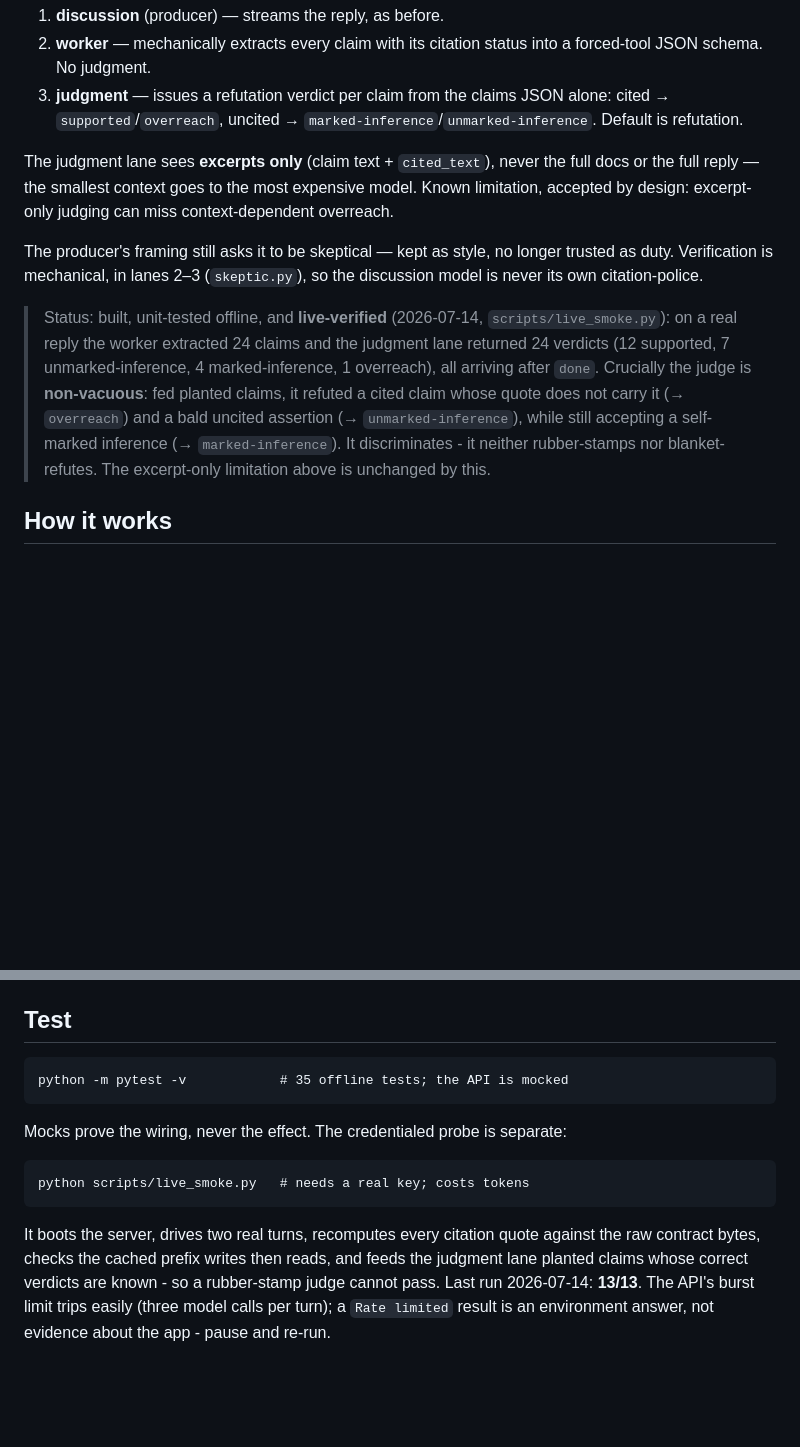
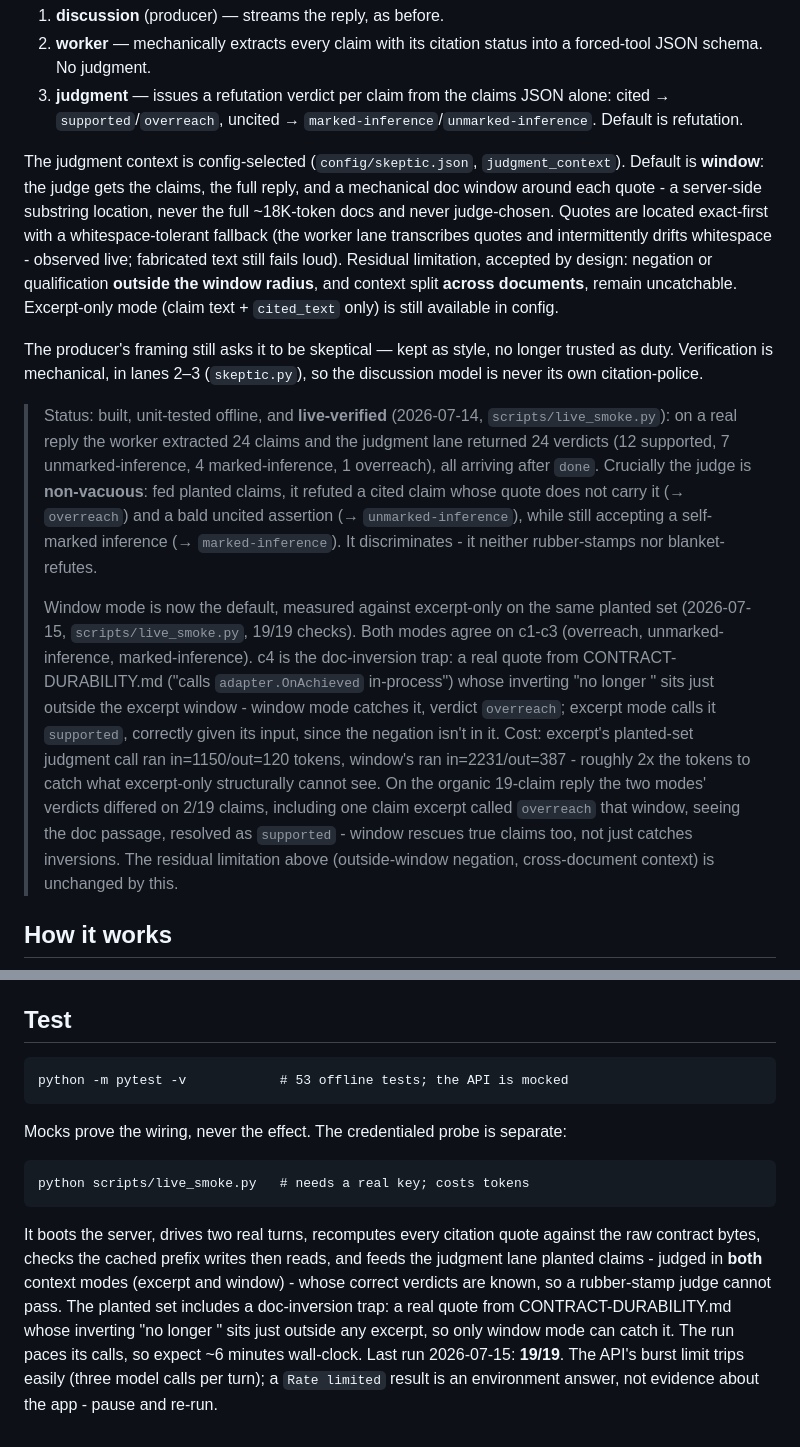
Before and after one commit to hossainpazooki/treasury-intent-controller, a Markdown page: README.md, 2 parts joined by grey strips. Rendered like a GitHub page; blank space fills up the shorter version.

Commit message:
docs: windowed judgment mode - measured status + residual limitation

```diff
--- a/README.md
+++ b/README.md
@@ -36,10 +36,16 @@ failure never costs you the answer):
    alone: cited → `supported`/`overreach`, uncited →
    `marked-inference`/`unmarked-inference`. Default is refutation.
 
-The judgment lane sees **excerpts only** (claim text + `cited_text`), never
-the full docs or the full reply — the smallest context goes to the most
-expensive model. Known limitation, accepted by design: excerpt-only judging
-can miss context-dependent overreach.
+The judgment context is config-selected (`config/skeptic.json`,
+`judgment_context`). Default is **window**: the judge gets the claims, the
+full reply, and a mechanical doc window around each quote - a server-side
+substring location, never the full ~18K-token docs and never judge-chosen.
+Quotes are located exact-first with a whitespace-tolerant fallback (the
+worker lane transcribes quotes and intermittently drifts whitespace -
+observed live; fabricated text still fails loud). Residual limitation,
+accepted by design: negation or qualification **outside the window radius**,
+and context split **across documents**, remain uncatchable. Excerpt-only
+mode (claim text + `cited_text` only) is still available in config.
 
 The producer's framing still asks it to be skeptical — kept as style, no
 longer trusted as duty. Verification is mechanical, in lanes 2–3
@@ -53,7 +59,23 @@ longer trusted as duty. Verification is mechanical, in lanes 2–3
 > quote does not carry it (→ `overreach`) and a bald uncited assertion (→
 > `unmarked-inference`), while still accepting a self-marked inference (→
 > `marked-inference`). It discriminates - it neither rubber-stamps nor
-> blanket-refutes. The excerpt-only limitation above is unchanged by this.
+> blanket-refutes.
+>
+> Window mode is now the default, measured against excerpt-only on the same
+> planted set (2026-07-15, `scripts/live_smoke.py`, 19/19 checks). Both modes
+> agree on c1-c3 (overreach, unmarked-inference, marked-inference). c4 is the
+> doc-inversion trap: a real quote from CONTRACT-DURABILITY.md ("calls
+> `adapter.OnAchieved` in-process") whose inverting "no longer " sits just
+> outside the excerpt window - window mode catches it, verdict `overreach`;
+> excerpt mode calls it `supported`, correctly given its input, since the
+> negation isn't in it. Cost: excerpt's planted-set judgment call ran
+> in=1150/out=120 tokens, window's ran in=2231/out=387 - roughly 2x the
+> tokens to catch what excerpt-only structurally cannot see. On the organic
+> 19-claim reply the two modes' verdicts differed on 2/19 claims, including
+> one claim excerpt called `overreach` that window, seeing the doc passage,
+> resolved as `supported` - window rescues true claims too, not just catches
+> inversions. The residual limitation above (outside-window negation,
+> cross-document context) is unchanged by this.
 
 ## How it works
 
@@ -101,7 +123,7 @@ Open http://localhost:8765. Auth resolves from `ANTHROPIC_API_KEY` or an
 
 ## Test
 
-    python -m pytest -v            # 35 offline tests; the API is mocked
+    python -m pytest -v            # 53 offline tests; the API is mocked
 
 Mocks prove the wiring, never the effect. The credentialed probe is separate:
 
@@ -109,7 +131,11 @@ Mocks prove the wiring, never the effect. The credentialed probe is separate:
 
 It boots the server, drives two real turns, recomputes every citation quote
 against the raw contract bytes, checks the cached prefix writes then reads, and
-feeds the judgment lane planted claims whose correct verdicts are known - so a
-rubber-stamp judge cannot pass. Last run 2026-07-14: **13/13**. The API's burst
-limit trips easily (three model calls per turn); a `Rate limited` result is an
+feeds the judgment lane planted claims - judged in **both** context modes
+(excerpt and window) - whose correct verdicts are known, so a rubber-stamp
+judge cannot pass. The planted set includes a doc-inversion trap: a real quote
+from CONTRACT-DURABILITY.md whose inverting "no longer " sits just outside any
+excerpt, so only window mode can catch it. The run paces its calls, so expect
+~6 minutes wall-clock. Last run 2026-07-15: **19/19**. The API's burst limit
+trips easily (three model calls per turn); a `Rate limited` result is an
 environment answer, not evidence about the app - pause and re-run.
```
